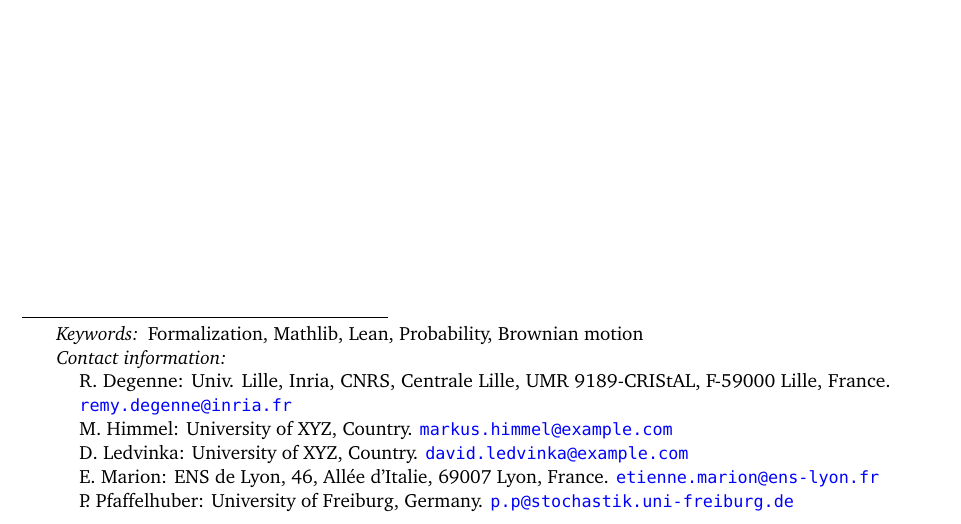
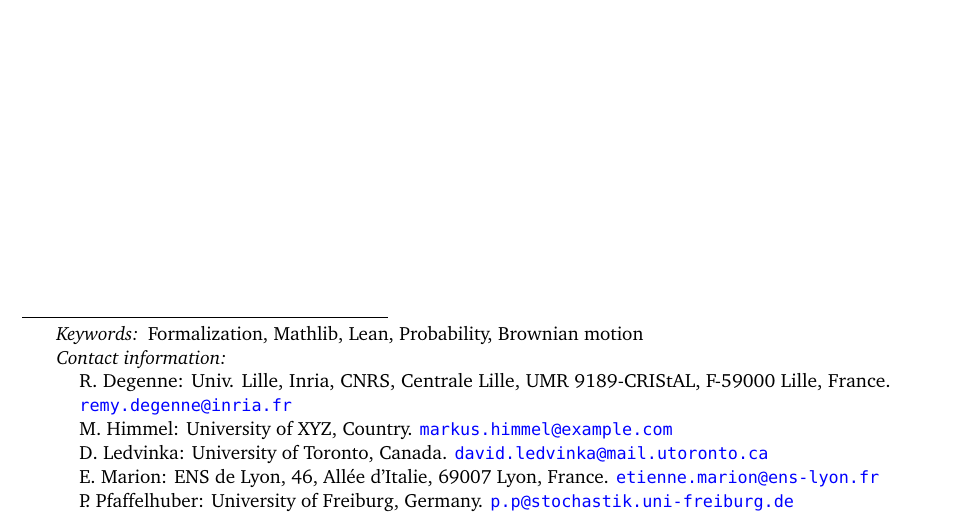
Before and after one commit to RemyDegenne/brownian-motion, a LaTeX document (BM_paper/main.tex): part of page 1 of 33, cut so that both start at the same text. Compiled offline with pdfLaTeX.

Commit message:
add david ledvinka affiliation

```diff
--- a/BM_paper/main.tex
+++ b/BM_paper/main.tex
@@ -40,7 +40,7 @@
 
 \authorinfo[R. Degenne]{Univ. Lille, Inria, CNRS, Centrale Lille, UMR 9189-CRIStAL, F-59000 Lille, France}{remy.degenne@inria.fr}
 \authorinfo[M. Himmel]{University of XYZ, Country}{markus.himmel@example.com}
-\authorinfo[D. Ledvinka]{University of XYZ, Country}{david.ledvinka@example.com}
+\authorinfo[D. Ledvinka]{University of Toronto, Canada}{david.ledvinka@mail.utoronto.ca}
 \authorinfo[E. Marion]{ENS de Lyon, 46, Allée d’Italie, 69007 Lyon, France}{etienne.marion@ens-lyon.fr}
 \authorinfo[P. Pfaffelhuber]{University of Freiburg, Germany}{p.p@stochastik.uni-freiburg.de}
 
```
